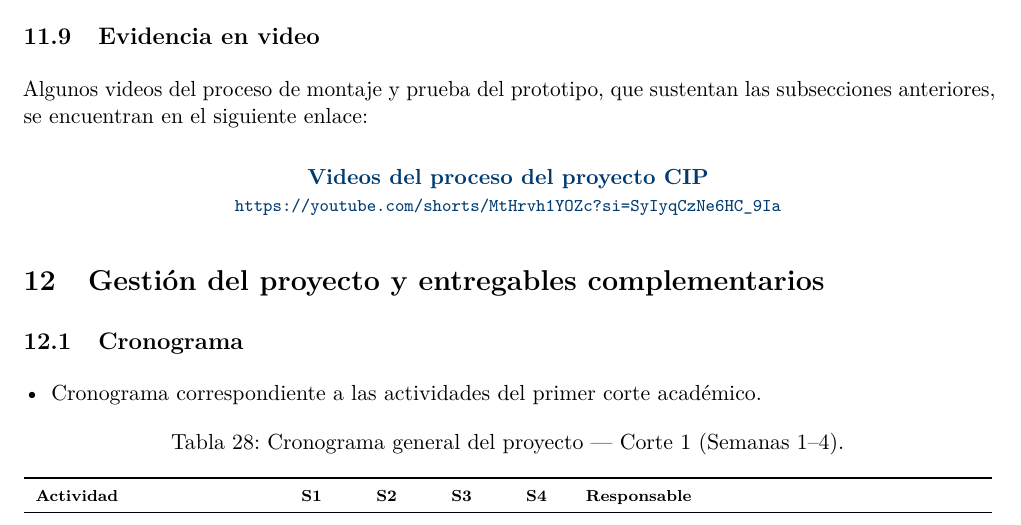
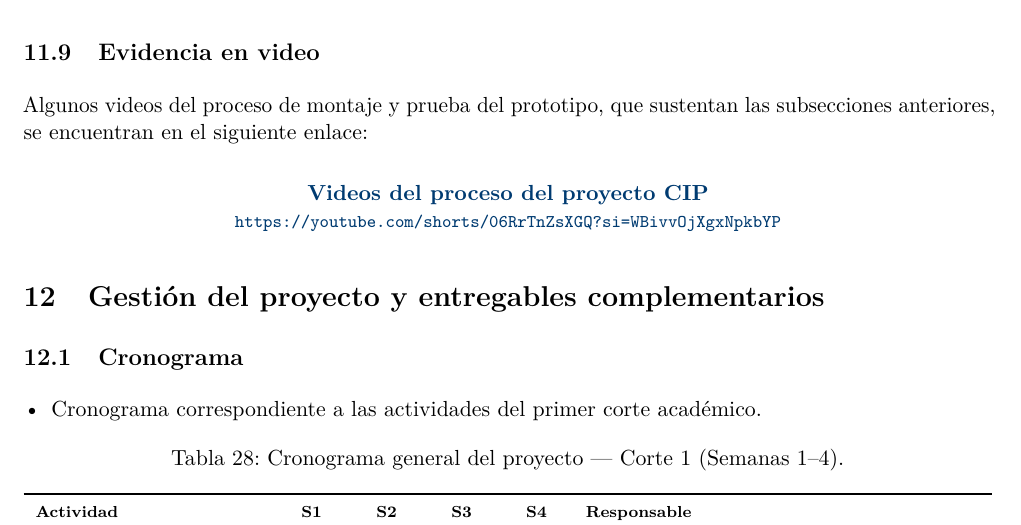
Before and after one commit to nicami13/Proyecto_CIP_2026-2, a LaTeX document (main.tex, which reads secciones/secciones-2/16_montaje_evidencias.tex): part of page 69 of 106, cut so that both start at the same text. Compiled offline with pdfLaTeX.

Commit message:
Video actualizado

```diff
--- a/secciones/secciones-2/16_montaje_evidencias.tex
+++ b/secciones/secciones-2/16_montaje_evidencias.tex
@@ -4,6 +4,6 @@
 Algunos videos del proceso de montaje y prueba del prototipo, que sustentan las subsecciones anteriores, se encuentran en el siguiente enlace:
 
 \begin{center}
-\href{https://youtube.com/shorts/MtHrvh1YOZc?si=SyIyqCzNe6HC_9Ia}{\textbf{Videos del proceso del proyecto CIP}}\\[1mm]
-\footnotesize\url{https://youtube.com/shorts/MtHrvh1YOZc?si=SyIyqCzNe6HC_9Ia}
+\href{https://youtube.com/shorts/06RrTnZsXGQ?si=WBivvOjXgxNpkbYP}{\textbf{Videos del proceso del proyecto CIP}}\\[1mm]
+\footnotesize\url{https://youtube.com/shorts/06RrTnZsXGQ?si=WBivvOjXgxNpkbYP}
 \end{center}
```
Also changed, not shown: DECISIONES.md (+1 -1 lines).
